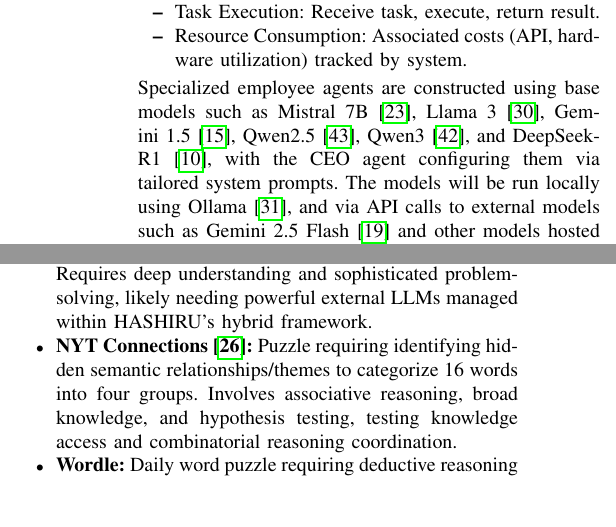
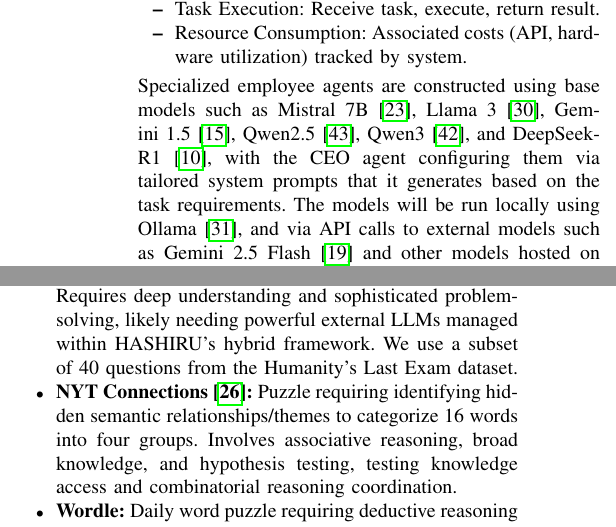
Before and after one commit to HASHIRU-AI/HASHIRUBench, a LaTeX paper (paper/conference_101719.tex): two parts of the columns of pages 3 and 5 of 10, joined at a grey line, cut so that both start at the same text, the shorter picture padded with empty space. Compiled offline with pdfLaTeX; a missing font is replaced by an installed copy or a similar font; a LaTeX package or settings file that is missing is left out.

Commit message:
Enhance conference paper: clarify agent configuration and add dataset details for Humanity's Last Exam

```diff
--- a/paper/conference_101719.tex
+++ b/paper/conference_101719.tex
@@ -130,7 +130,7 @@
             \item Task Execution: Receive task, execute, return result.
             \item Resource Consumption: Associated costs (API, hardware utilization) tracked by system.
         \end{itemize}
-        Specialized employee agents are constructed using base models such as Mistral~7B~\cite{jiang2023mistral}, Llama~3~\cite{llama3herd}, Gemini~1.5~\cite{gemini1.5_report}, Qwen2.5~\cite{qwen2.5_report}, Qwen3~\cite{qwen3_blog}, and DeepSeek-R1~\cite{deepseekr1_report}, with the CEO agent configuring them via tailored system prompts.
+        Specialized employee agents are constructed using base models such as Mistral~7B~\cite{jiang2023mistral}, Llama~3~\cite{llama3herd}, Gemini~1.5~\cite{gemini1.5_report}, Qwen2.5~\cite{qwen2.5_report}, Qwen3~\cite{qwen3_blog}, and DeepSeek-R1~\cite{deepseekr1_report}, with the CEO agent configuring them via tailored system prompts that it generates based on the task requirements.
         The models will be run locally using Ollama~\cite{ollama}, and via API calls to external models such as Gemini 2.5 Flash~\cite{gemini25flash} and other models hosted on Hugging Face~\cite{huggingface2025}, Groq~\cite{groq2025}, Lambda.ai~\cite{lambda2025}, and other platforms.
 \end{itemize}
 This hierarchy facilitates task decomposition and result aggregation; the dynamic pool provides flexibility.
@@ -247,6 +247,7 @@
 This task evaluates broader reasoning, knowledge retrieval, and problem-solving under constraints using challenging benchmarks and puzzles:
 \begin{itemize}
     \item \textbf{Humanity's Last Exam \cite{phan2025humanitysexam}:} Tests graduate-level technical knowledge and complex reasoning across domains. Requires deep understanding and sophisticated problem-solving, likely needing powerful external LLMs managed within HASHIRU's hybrid framework.
+    We use a subset of 40 questions from the Humanity's Last Exam dataset.
     \item \textbf{NYT Connections \cite{lopez2024nyt}:} Puzzle requiring identifying hidden semantic relationships/themes to categorize 16 words into four groups. Involves associative reasoning, broad knowledge, and hypothesis testing, testing knowledge access and combinatorial reasoning coordination.
     \item \textbf{Wordle:} Daily word puzzle requiring deductive reasoning to identify a five-letter word within six guesses, using feedback. Tests logical deduction, constraint satisfaction, vocabulary. Good test for comparing efficiency (speed, cost, guesses) of local vs. external models for iterative reasoning. Assumes simulated game environment.
     \item \textbf{Globle:} Geographic deduction game identifying a target country based on proximity feedback. Tests geographic knowledge, spatial reasoning, iterative strategy based on feedback. Assumes simulated game environment.
```
Also changed, not shown: paper/conference_101719.pdf, paper/conference_101719.tex (1 more changed lines).
